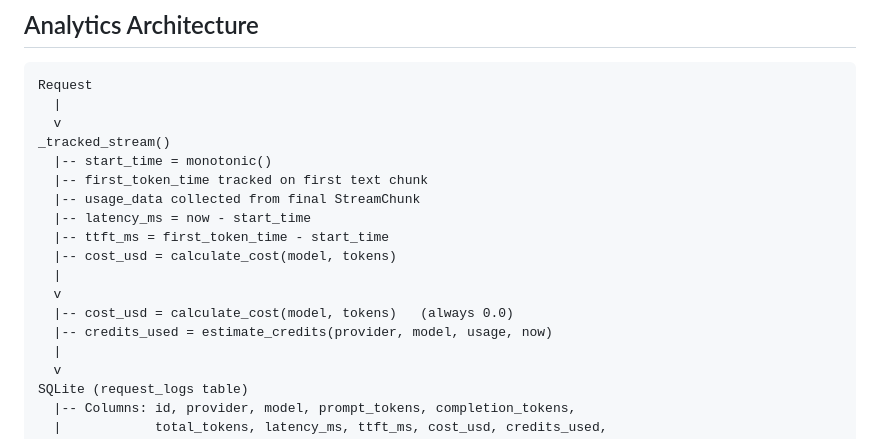
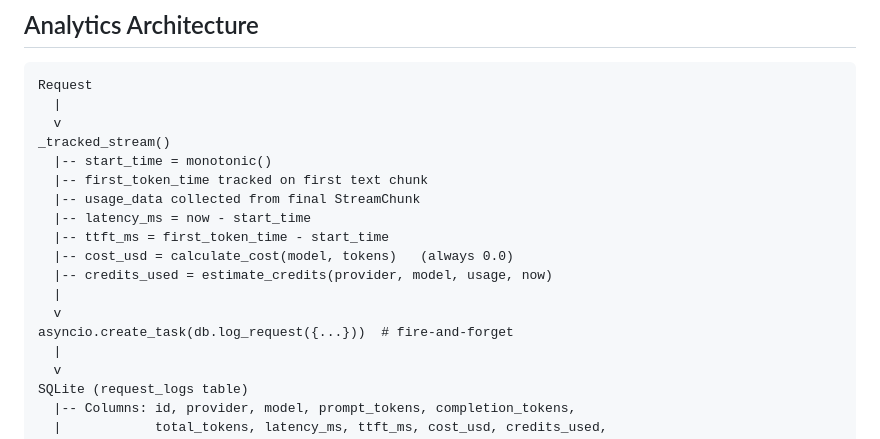
Before and after one commit to phuongddx/llm-gateway, a Markdown page: docs/system-architecture.md, the part around the change. Rendered like a GitHub page.

Commit message:
docs: fix MODEL_ROUTING count and analytics data-flow diagram

```diff
--- a/docs/system-architecture.md
+++ b/docs/system-architecture.md
@@ -216,11 +216,11 @@ _tracked_stream()
   |-- usage_data collected from final StreamChunk
   |-- latency_ms = now - start_time
   |-- ttft_ms = first_token_time - start_time
-  |-- cost_usd = calculate_cost(model, tokens)
+  |-- cost_usd = calculate_cost(model, tokens)   (always 0.0)
+  |-- credits_used = estimate_credits(provider, model, usage, now)
   |
   v
-  |-- cost_usd = calculate_cost(model, tokens)   (always 0.0)
-  |-- credits_used = estimate_credits(provider, model, usage, now)
+asyncio.create_task(db.log_request({...}))  # fire-and-forget
   |
   v
 SQLite (request_logs table)
```
Also changed, not shown: docs/codebase-summary.md (+1 -1 lines).
